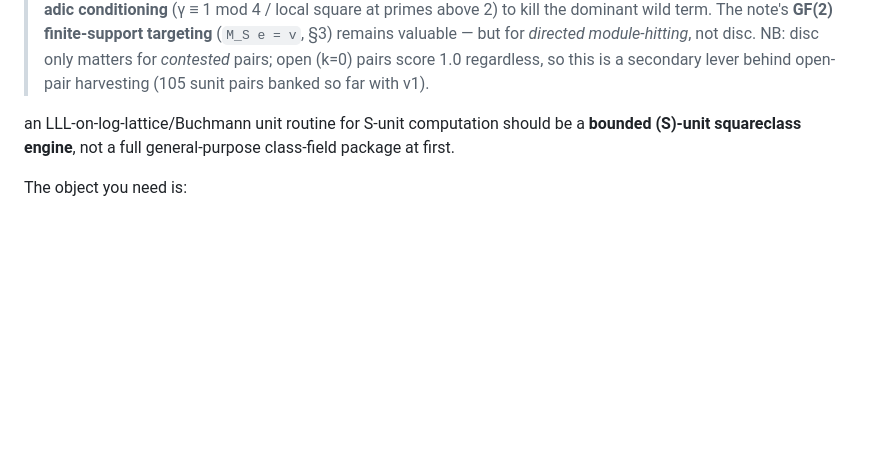
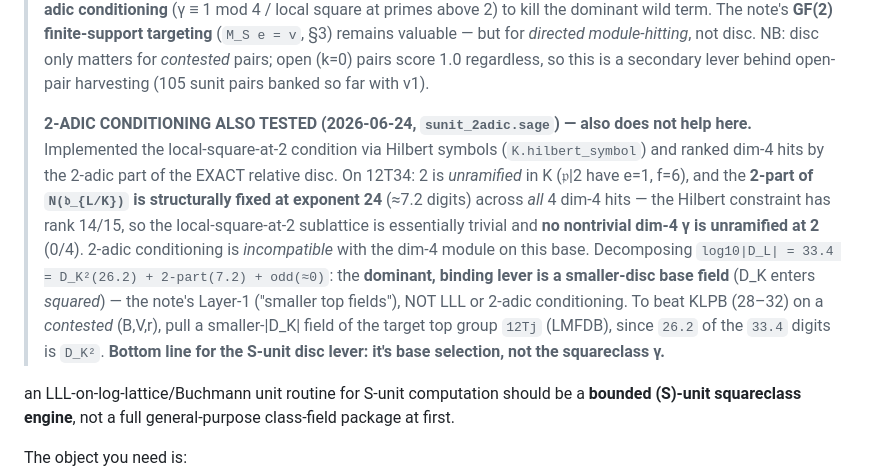
Before and after one commit to johnjanik/RustMath, a Markdown page: docs/algorithm_notes/sunit.md, the part around the change. Drawn GitHub-style; blank space fills up the shorter version.

Commit message:
docs: 2-adic conditioning tested - also no help; disc lever is smaller D_K base (Layer 1)
Co-Authored-By: Claude Opus 4.8 (1M context) <noreply@anthropic.com>

```diff
--- a/docs/algorithm_notes/sunit.md
+++ b/docs/algorithm_notes/sunit.md
@@ -14,6 +14,19 @@
 > *directed module-hitting*, not disc. NB: disc only matters for *contested* pairs; open (k=0)
 > pairs score 1.0 regardless, so this is a secondary lever behind open-pair harvesting (105
 > sunit pairs banked so far with v1).
+>
+> **2-ADIC CONDITIONING ALSO TESTED (2026-06-24, `sunit_2adic.sage`) — also does not help here.**
+> Implemented the local-square-at-2 condition via Hilbert symbols (`K.hilbert_symbol`) and ranked
+> dim-4 hits by the 2-adic part of the EXACT relative disc. On 12T34: 2 is *unramified* in K
+> (𝔭|2 have e=1, f=6), and the **2-part of `N(𝔡_{L/K})` is structurally fixed at exponent 24**
+> (≈7.2 digits) across *all* 4 dim-4 hits — the Hilbert constraint has rank 14/15, so the
+> local-square-at-2 sublattice is essentially trivial and **no nontrivial dim-4 γ is unramified
+> at 2** (0/4). 2-adic conditioning is *incompatible* with the dim-4 module on this base.
+> Decomposing `log10|D_L| = 33.4 = D_K²(26.2) + 2-part(7.2) + odd(≈0)`: the **dominant, binding
+> lever is a smaller-disc base field** (D_K enters *squared*) — the note's Layer-1 ("smaller top
+> fields"), NOT LLL or 2-adic conditioning. To beat KLPB (28–32) on a *contested* (B,V,r), pull a
+> smaller-|D_K| field of the target top group `12Tj` (LMFDB), since `26.2` of the `33.4` digits is
+> `D_K²`. **Bottom line for the S-unit disc lever: it's base selection, not the squareclass γ.**
 
 an LLL-on-log-lattice/Buchmann unit routine for S-unit computation should be a **bounded (S)-unit squareclass engine**, not a full general-purpose class-field package at first.
 
```
